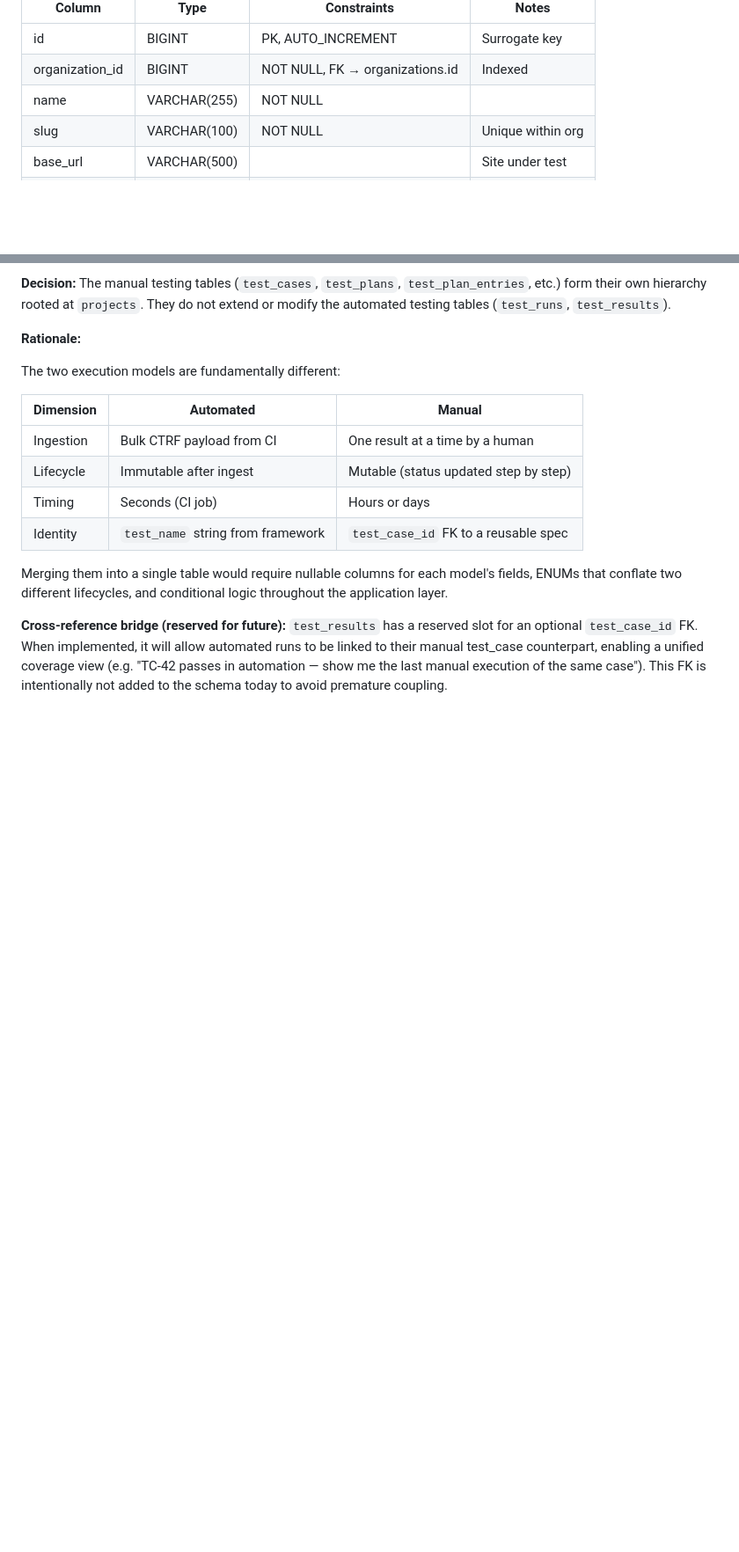
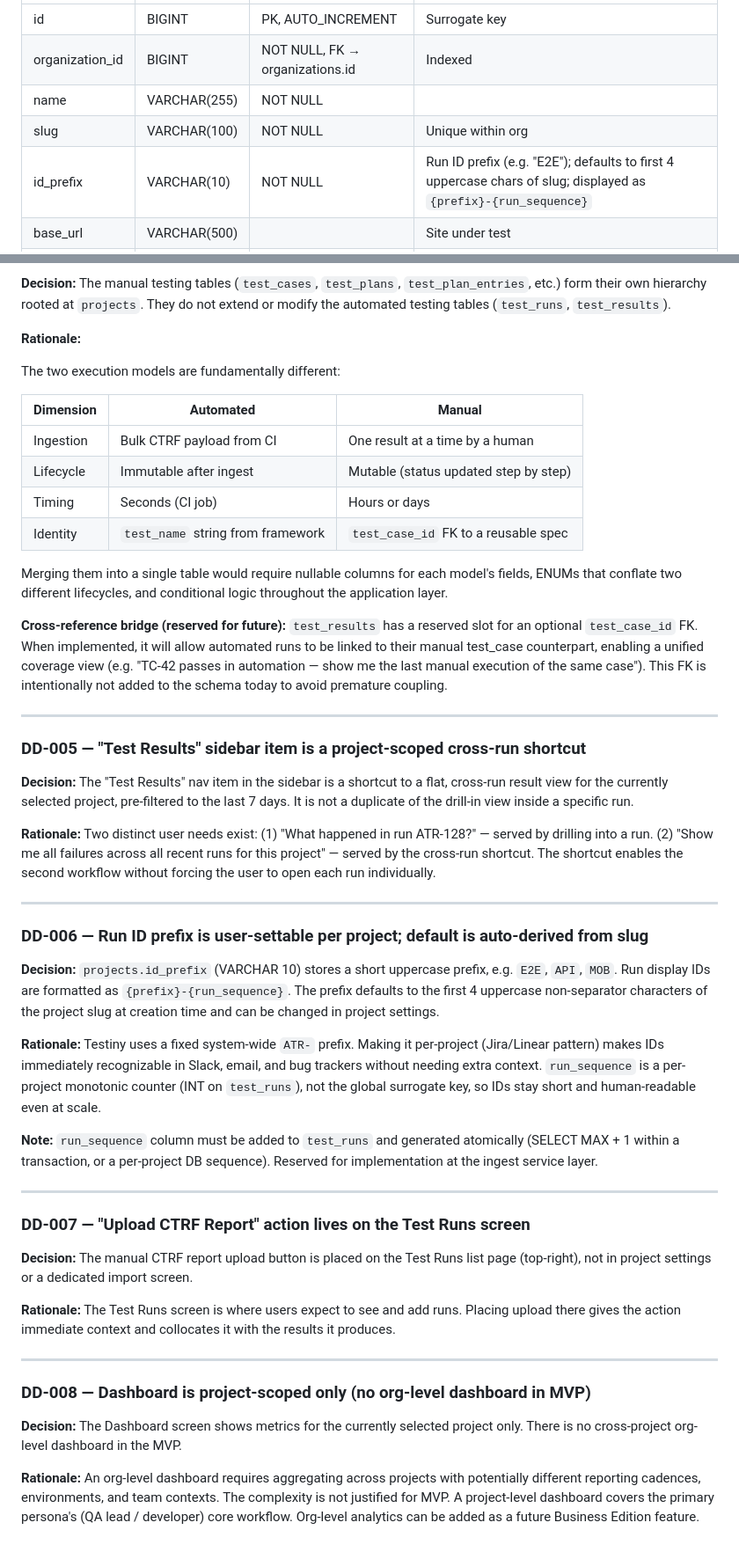
Before and after one commit to Performant-Labs/ctrfhub, a Markdown page: docs/planning/database-design.md, 2 parts joined by grey strips. Shown at 88% size. Drawn GitHub-style; blank space fills up the shorter version.

Commit message:
docs: record UX decisions DD-005–DD-008 and add projects.id_prefix
- Add id_prefix (VARCHAR 10) to projects table for per-project run ID
  prefixes (e.g. E2E-123, API-45); defaults to first 4 chars of slug
- DD-005: Test Results sidebar is a cross-run project-scoped shortcut
- DD-006: Run ID prefix is user-settable per project (Jira/Linear pattern)
- DD-007: Upload CTRF Report action lives on the Test Runs screen
- DD-008: Dashboard is project-scoped only for MVP

```diff
--- a/docs/planning/database-design.md
+++ b/docs/planning/database-design.md
@@ -85,6 +85,7 @@ A project maps to a single Drupal site or application under test. One organizati
 | organization_id | BIGINT | NOT NULL, FK → organizations.id | Indexed |
 | name | VARCHAR(255) | NOT NULL | |
 | slug | VARCHAR(100) | NOT NULL | Unique within org |
+| id_prefix | VARCHAR(10) | NOT NULL | Run ID prefix (e.g. "E2E"); defaults to first 4 uppercase chars of slug; displayed as `{prefix}-{run_sequence}` |
 | base_url | VARCHAR(500) | | Site under test |
 | created_at | TIMESTAMP | NOT NULL, DEFAULT NOW() | |
 | updated_at | TIMESTAMP | NOT NULL | |
@@ -537,3 +538,37 @@ The two execution models are fundamentally different:
 Merging them into a single table would require nullable columns for each model's fields, ENUMs that conflate two different lifecycles, and conditional logic throughout the application layer.
 
 **Cross-reference bridge (reserved for future):** `test_results` has a reserved slot for an optional `test_case_id` FK. When implemented, it will allow automated runs to be linked to their manual test_case counterpart, enabling a unified coverage view (e.g. "TC-42 passes in automation — show me the last manual execution of the same case"). This FK is intentionally not added to the schema today to avoid premature coupling.
+
+---
+
+### DD-005 — "Test Results" sidebar item is a project-scoped cross-run shortcut
+
+**Decision:** The "Test Results" nav item in the sidebar is a shortcut to a flat, cross-run result view for the currently selected project, pre-filtered to the last 7 days. It is not a duplicate of the drill-in view inside a specific run.
+
+**Rationale:** Two distinct user needs exist: (1) "What happened in run ATR-128?" — served by drilling into a run. (2) "Show me all failures across all recent runs for this project" — served by the cross-run shortcut. The shortcut enables the second workflow without forcing the user to open each run individually.
+
+---
+
+### DD-006 — Run ID prefix is user-settable per project; default is auto-derived from slug
+
+**Decision:** `projects.id_prefix` (VARCHAR 10) stores a short uppercase prefix, e.g. `E2E`, `API`, `MOB`. Run display IDs are formatted as `{prefix}-{run_sequence}`. The prefix defaults to the first 4 uppercase non-separator characters of the project slug at creation time and can be changed in project settings.
+
+**Rationale:** Testiny uses a fixed system-wide `ATR-` prefix. Making it per-project (Jira/Linear pattern) makes IDs immediately recognizable in Slack, email, and bug trackers without needing extra context. `run_sequence` is a per-project monotonic counter (INT on `test_runs`), not the global surrogate key, so IDs stay short and human-readable even at scale.
+
+**Note:** `run_sequence` column must be added to `test_runs` and generated atomically (SELECT MAX + 1 within a transaction, or a per-project DB sequence). Reserved for implementation at the ingest service layer.
+
+---
+
+### DD-007 — "Upload CTRF Report" action lives on the Test Runs screen
+
+**Decision:** The manual CTRF report upload button is placed on the Test Runs list page (top-right), not in project settings or a dedicated import screen.
+
+**Rationale:** The Test Runs screen is where users expect to see and add runs. Placing upload there gives the action immediate context and collocates it with the results it produces.
+
+---
+
+### DD-008 — Dashboard is project-scoped only (no org-level dashboard in MVP)
+
+**Decision:** The Dashboard screen shows metrics for the currently selected project only. There is no cross-project org-level dashboard in the MVP.
+
+**Rationale:** An org-level dashboard requires aggregating across projects with potentially different reporting cadences, environments, and team contexts. The complexity is not justified for MVP. A project-level dashboard covers the primary persona's (QA lead / developer) core workflow. Org-level analytics can be added as a future Business Edition feature.
```
